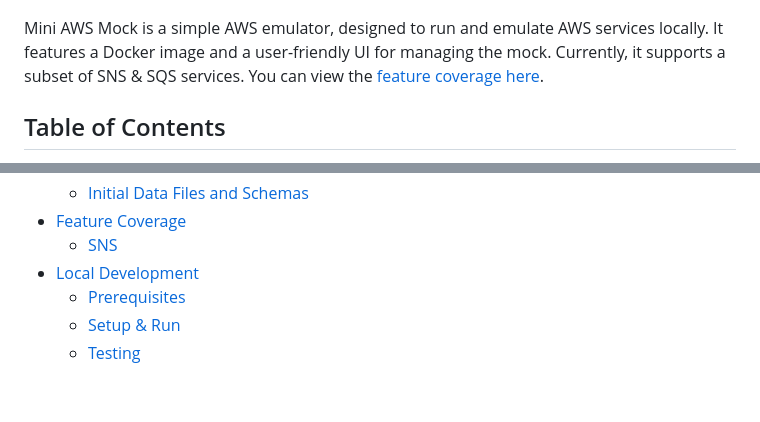
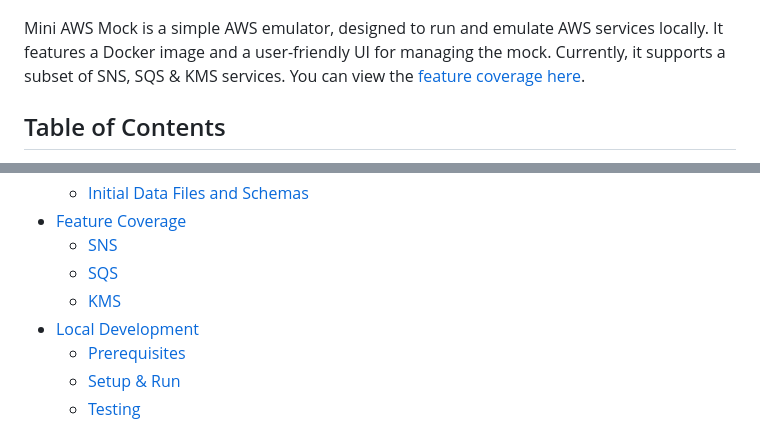
Before and after one commit to AljazOblonsek/mini-aws-mock, a Markdown page: README.md, 2 parts joined by grey strips. Rendered like a GitHub page; blank space fills up the shorter version.

Commit message:
docs: update table of contents

```diff
--- a/README.md
+++ b/README.md
@@ -6,7 +6,7 @@
 
 ![Dashboard Preview](./assets/dashboard-preview.png)
 
-Mini AWS Mock is a simple AWS emulator, designed to run and emulate AWS services locally. It features a Docker image and a user-friendly UI for managing the mock. Currently, it supports a subset of SNS & SQS services. You can view the [feature coverage here](#feature-coverage).
+Mini AWS Mock is a simple AWS emulator, designed to run and emulate AWS services locally. It features a Docker image and a user-friendly UI for managing the mock. Currently, it supports a subset of SNS, SQS & KMS services. You can view the [feature coverage here](#feature-coverage).
 
 ## Table of Contents
 
@@ -23,6 +23,8 @@ Mini AWS Mock is a simple AWS emulator, designed to run and emulate AWS services
   - [Initial Data Files and Schemas](#initial-data-files-and-schemas)
 - [Feature Coverage](#feature-coverage)
   - [SNS](#sns)
+  - [SQS](#sqs)
+  - [KMS](#kms)
 - [Local Development](#local-development)
   - [Prerequisites](#local-development-prerequisites)
   - [Setup & Run](#setup--run)
```
